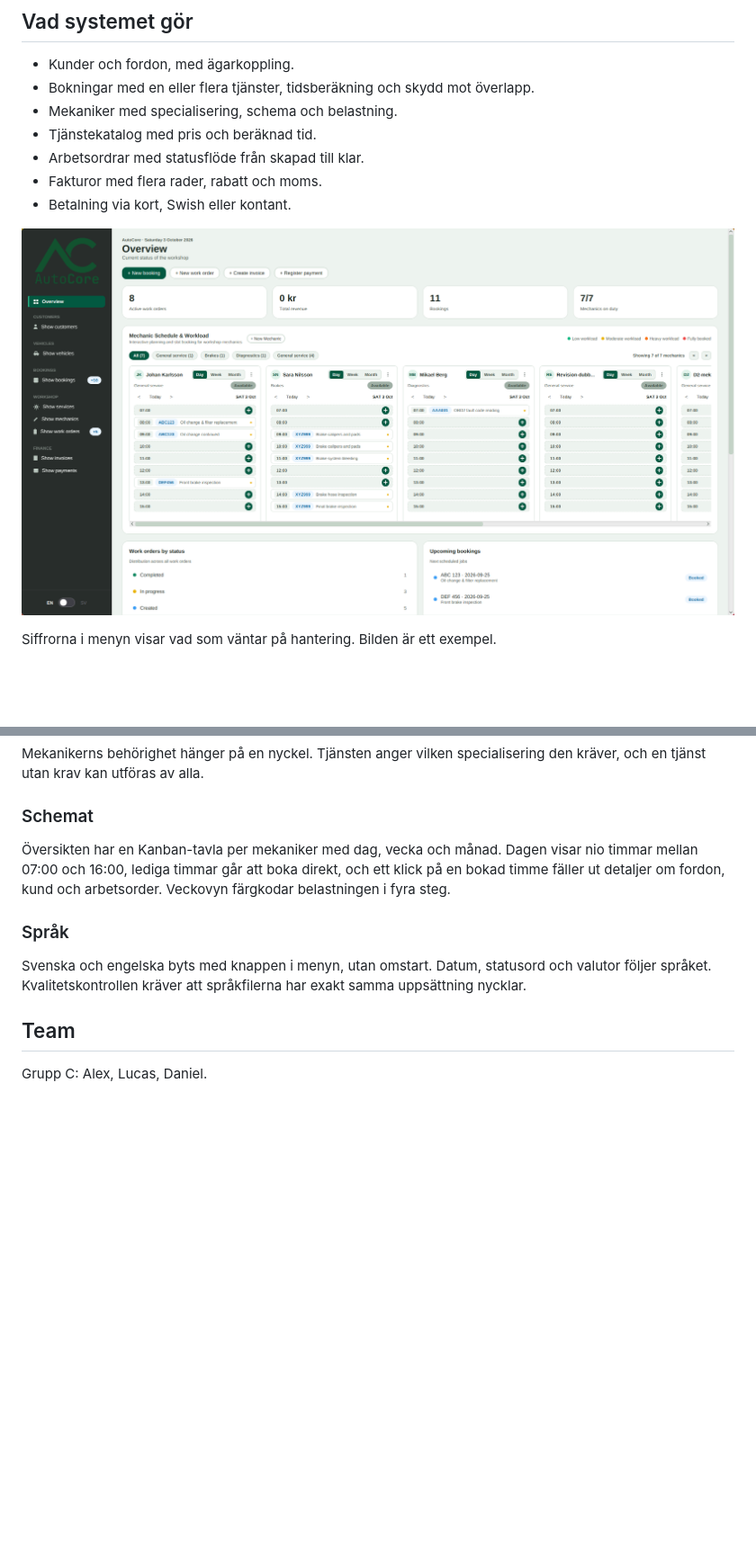
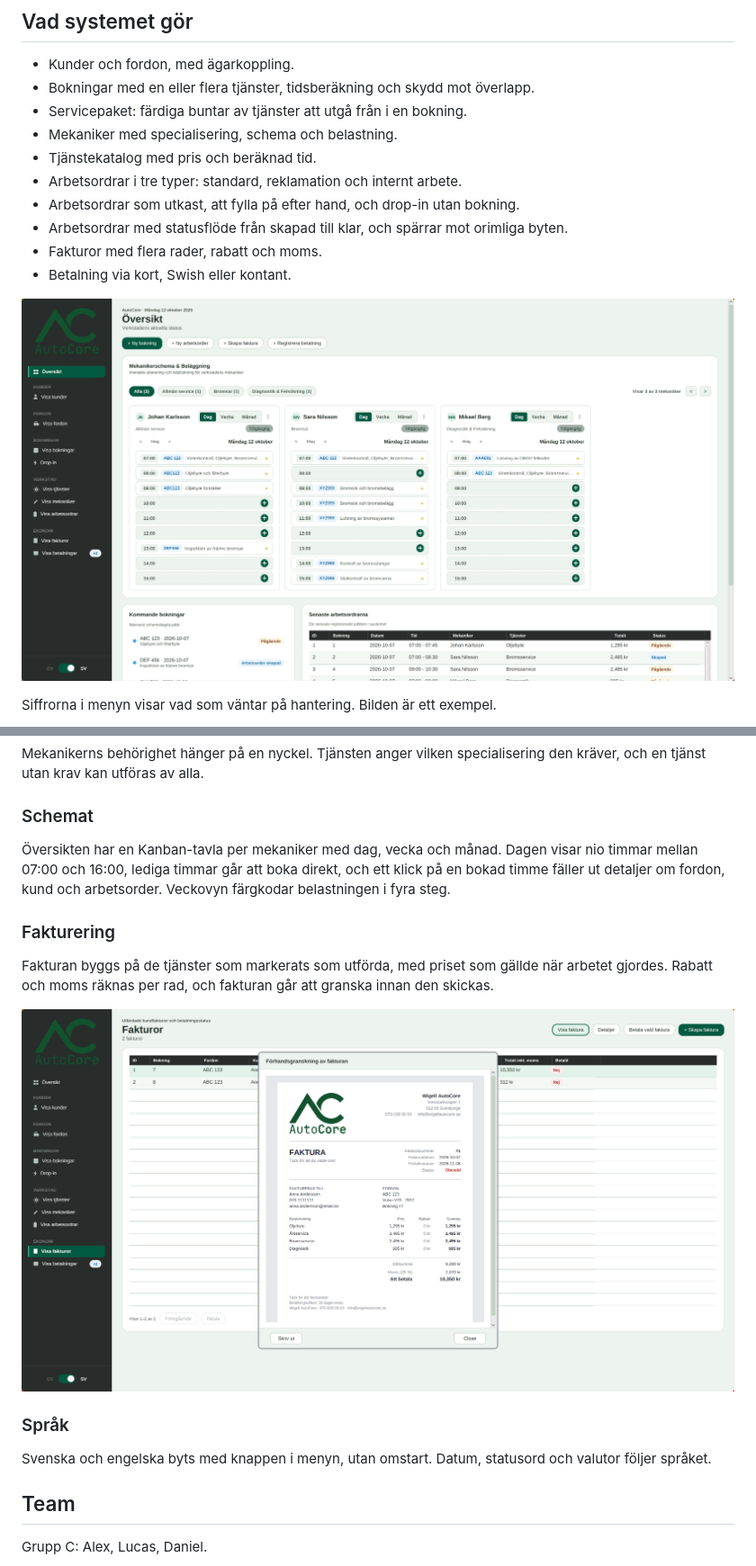
Before and after one commit to alexwest1981/AutoCore, a Markdown page: README.md, 2 parts joined by grey strips. Shown at 90% size. GitHub-like rendering; pictures changed too: WigellAutoCore/docs/autocore-invoice.png (added), WigellAutoCore/docs/autocore-overview.png; blank space fills up the shorter version.

```diff
--- a/README.md
+++ b/README.md
@@ -6,9 +6,12 @@ Ett verkstadssystem för Wigell Group. Kunder, fordon, bokningar, arbetsordrar,
 
 - Kunder och fordon, med ägarkoppling.
 - Bokningar med en eller flera tjänster, tidsberäkning och skydd mot överlapp.
+- Servicepaket: färdiga buntar av tjänster att utgå från i en bokning.
 - Mekaniker med specialisering, schema och belastning.
 - Tjänstekatalog med pris och beräknad tid.
-- Arbetsordrar med statusflöde från skapad till klar.
+- Arbetsordrar i tre typer: standard, reklamation och internt arbete.
+- Arbetsordrar som utkast, att fylla på efter hand, och drop-in utan bokning.
+- Arbetsordrar med statusflöde från skapad till klar, och spärrar mot orimliga byten.
 - Fakturor med flera rader, rabatt och moms.
 - Betalning via kort, Swish eller kontant.
 
@@ -70,9 +79,15 @@ Mekanikerns behörighet hänger på en nyckel. Tjänsten anger vilken specialise
 
 Översikten har en Kanban-tavla per mekaniker med dag, vecka och månad. Dagen visar nio timmar mellan 07:00 och 16:00, lediga timmar går att boka direkt, och ett klick på en bokad timme fäller ut detaljer om fordon, kund och arbetsorder. Veckovyn färgkodar belastningen i fyra steg.
 
+### Fakturering
+
+Fakturan byggs på de tjänster som markerats som utförda, med priset som gällde när arbetet gjordes. Rabatt och moms räknas per rad, och fakturan går att granska innan den skickas.
+
+![Faktura](WigellAutoCore/docs/autocore-invoice.png)
+
 ### Språk
 
-Svenska och engelska byts med knappen i menyn, utan omstart. Datum, statusord och valutor följer språket. Kvalitetskontrollen kräver att språkfilerna har exakt samma uppsättning nycklar.
+Svenska och engelska byts med knappen i menyn, utan omstart. Datum, statusord och valutor följer språket.
 
 ## Team
 
```
Also changed, not shown: other parts of README.md (+26 -20 lines), WigellAutoCore/docs/autocore-booking-dialog.png (added), WigellAutoCore/docs/autocore-dropin.png (added).
